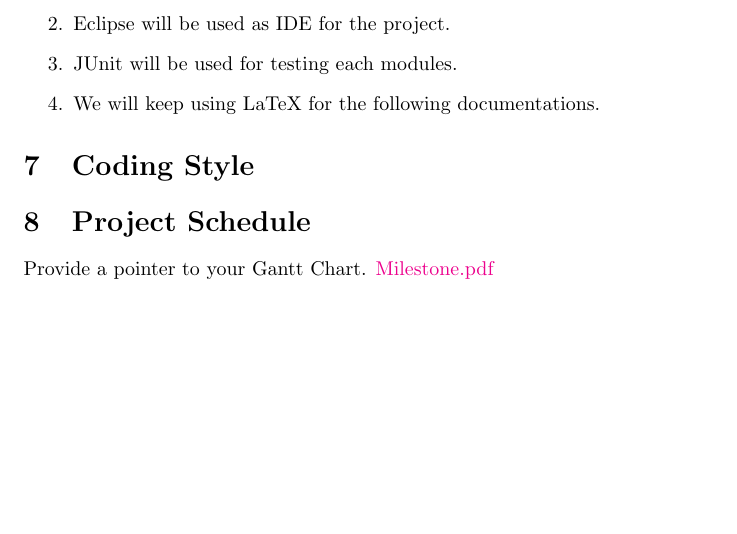
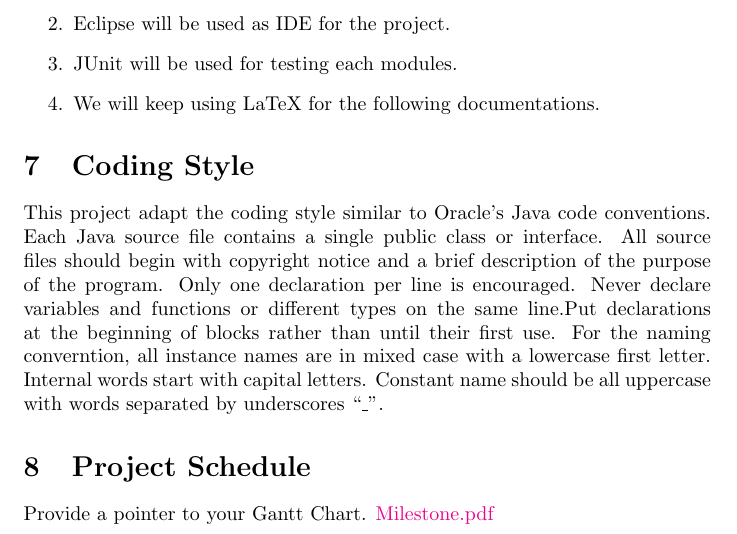
Before and after one commit to ShunboCui/3xa3-404, a LaTeX document (Blankproject/doc/DevelopmentPlan.tex): part of page 7 of 7 before the commit and part of page 7 of 8 after it, cut so that both start at the same text, the shorter picture padded with empty space. Compiled offline with pdfLaTeX.

Commit message:
Update DevelopmentPlan.tex

```diff
--- a/Blankproject/doc/DevelopmentPlan.tex
+++ b/Blankproject/doc/DevelopmentPlan.tex
@@ -136,7 +136,7 @@ Development Plan for Snake-Game(remake) project. This document specifies the gui
         \item We will keep using LaTeX for the following documentations.
     \end{enumerate}
 \section{Coding Style}
-
+This project adapt the coding style similar to Oracle's Java code conventions. Each Java source file contains a single public class or interface. All source files should begin with copyright notice and a brief description of the purpose of the program. Only one declaration per line is encouraged. Never declare variables and functions or different types on the same line.Put declarations at the beginning of blocks rather than until their first use. For the naming converntion, all instance names are in mixed case with a lowercase first letter. Internal words start with capital letters. Constant name should be all uppercase with words separated by underscores “\_”.
 \section{Project Schedule}
 
 Provide a pointer to your Gantt Chart.
```
